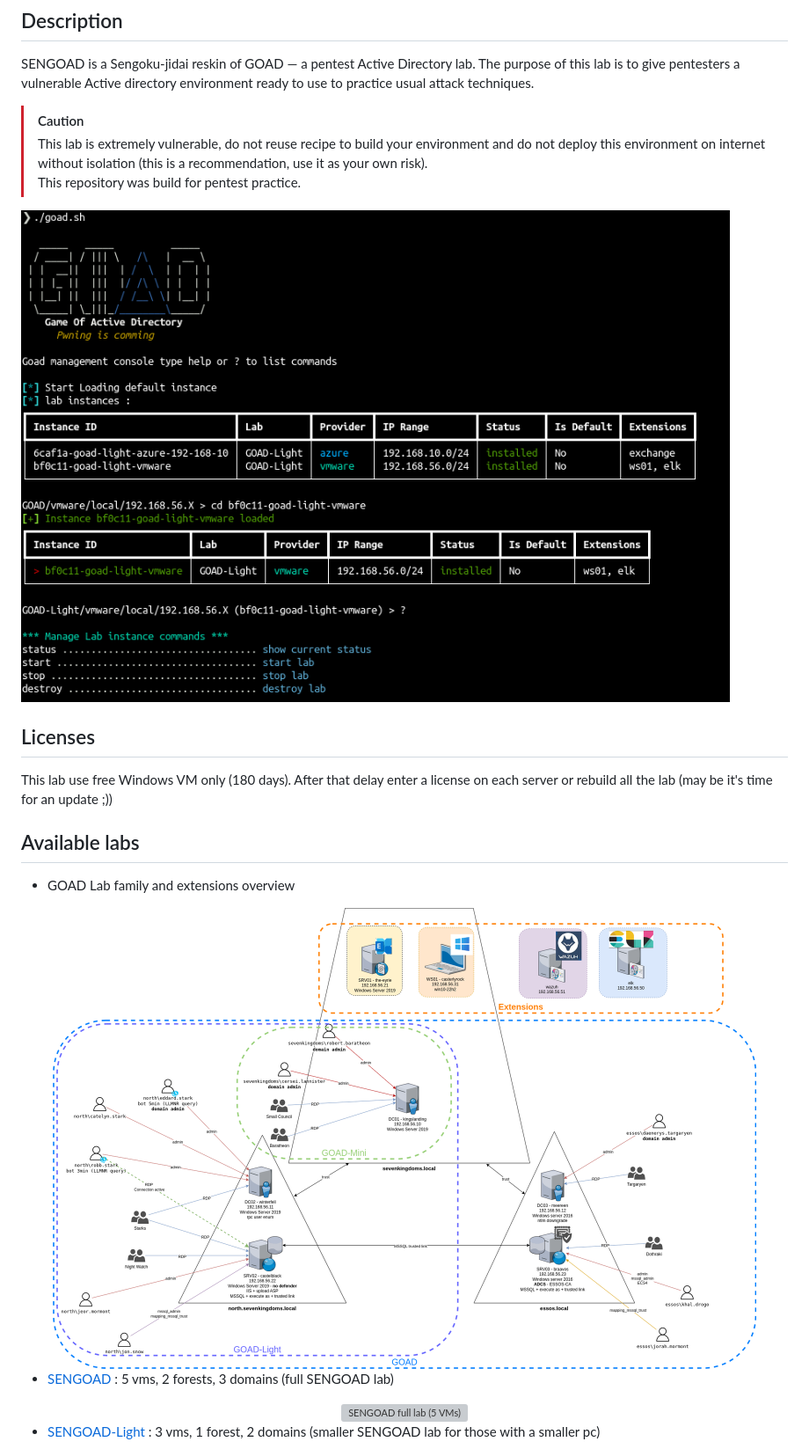
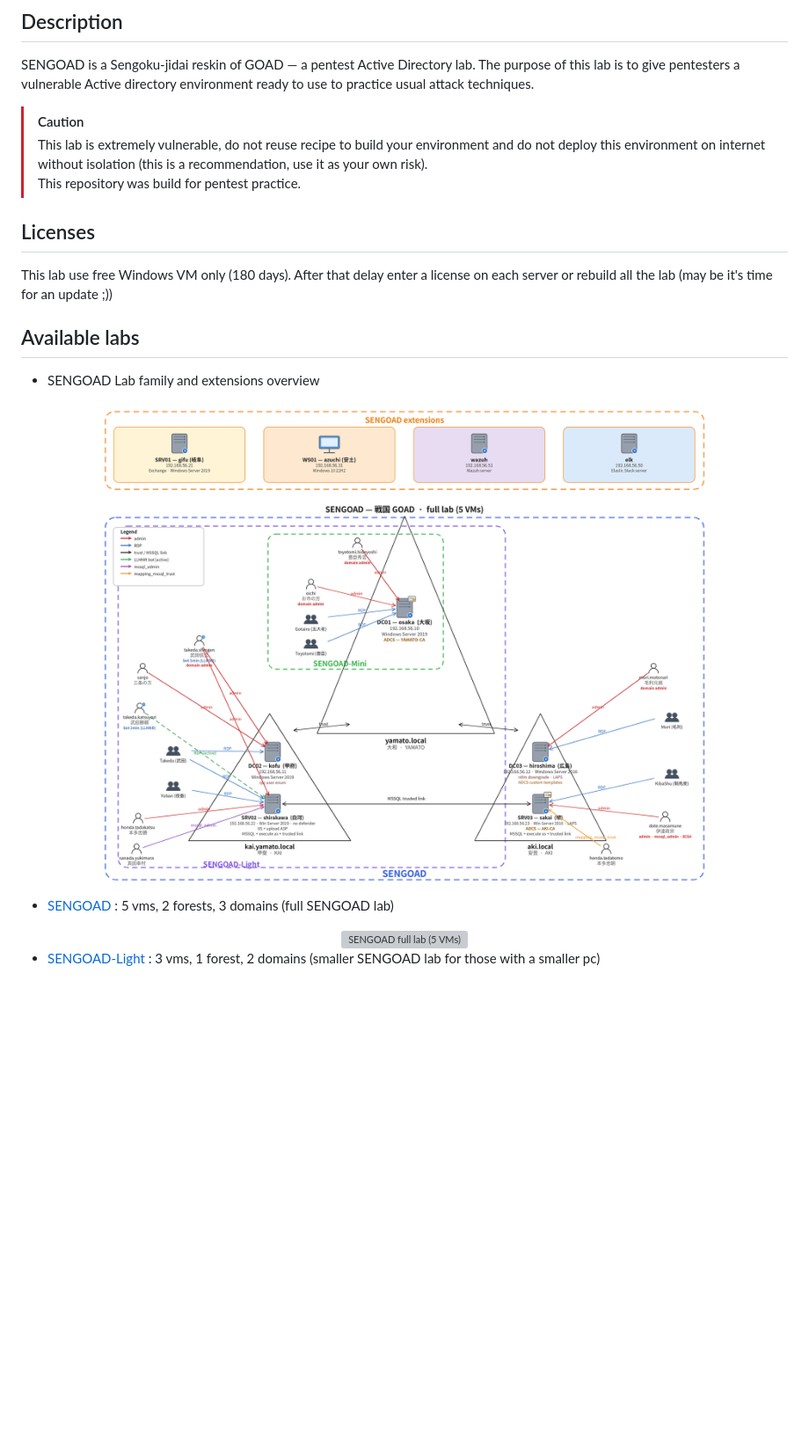
Before and after one commit to Yamato-Security/SENGOAD, a Markdown page: README.md, the part around one of its changes. Shown at 88% size. Drawn GitHub-style; pictures changed too: docs/img/diagram-GOADv3-full.png; blank space fills up the shorter version; grey boxes are pictures that could not be loaded.

Commit message:
docs: update README images for SENGOAD naming

```diff
--- a/README.md
+++ b/README.md
@@ -29,12 +29,10 @@ The purpose of this lab is to give pentesters a vulnerable Active directory envi
 > This lab is extremely vulnerable, do not reuse recipe to build your environment and do not deploy this environment on internet without isolation (this is a recommendation, use it as your own risk).<br>
 > This repository was build for pentest practice.
 
-![goad_screenshot](./docs/img/goad_screenshot.png)
-
 ## Licenses
 This lab use free Windows VM only (180 days). After that delay enter a license on each server or rebuild all the lab (may be it's time for an update ;))
 
 ## Available labs
 
-- GOAD Lab family and extensions overview
+- SENGOAD Lab family and extensions overview
 <div align="center">
```
Also changed, not shown: other parts of README.md (+1 -1 lines), 3 other files.
